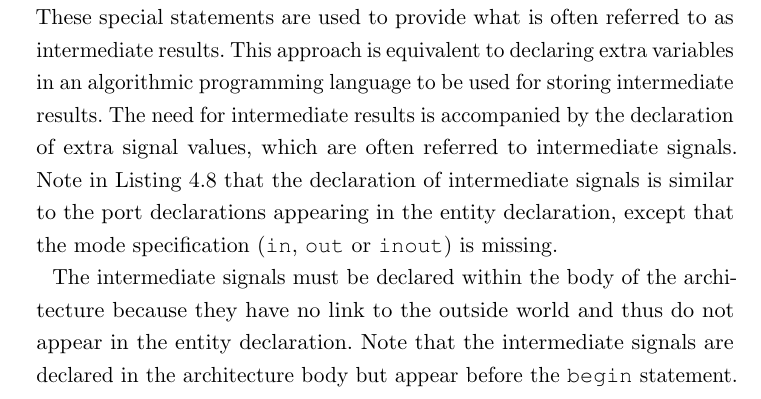
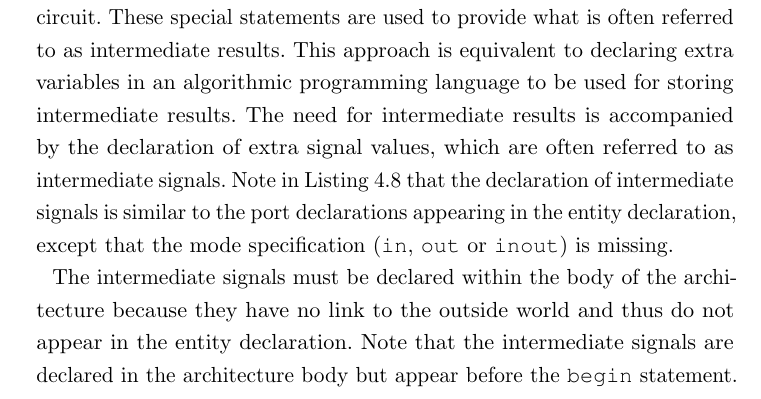
Before and after one commit to fabriziotappero/Free-Range-VHDL-book, a LaTeX thesis (master.tex, which reads chapter4.tex): part of page 48 of 194, cut so that both start at the same text. Compiled offline with pdfLaTeX.

Commit message:
Add missing word

```diff
--- a/chapter4.tex
+++ b/chapter4.tex
@@ -218,7 +218,7 @@ end f3_2;
 
 This example shows a one-line implementation of the given logic equation.
 
-An alternative solution to Example~2 is provided in Listing~\ref{example_2_bis}. This example represents an important concept in VHDL. The solution shown in Listing~\ref{example_2_bis} uses some special statements in order to implement the circuit. These special statements are used to provide what is often referred to as intermediate results. This approach is equivalent to declaring extra variables in an algorithmic programming language to be used for storing intermediate results. The need for intermediate results is accompanied by the declaration of extra signal values, which are often referred to intermediate signals. Note in Listing~\ref{example_2_bis} that the declaration of intermediate signals is similar to the port declarations appearing in the entity declaration, except that the mode specification (\texttt{in}, \texttt{out} or \texttt{inout}) is missing.
+An alternative solution to Example~2 is provided in Listing~\ref{example_2_bis}. This example represents an important concept in VHDL. The solution shown in Listing~\ref{example_2_bis} uses some special statements in order to implement the circuit. These special statements are used to provide what is often referred to as intermediate results. This approach is equivalent to declaring extra variables in an algorithmic programming language to be used for storing intermediate results. The need for intermediate results is accompanied by the declaration of extra signal values, which are often referred to as intermediate signals. Note in Listing~\ref{example_2_bis} that the declaration of intermediate signals is similar to the port declarations appearing in the entity declaration, except that the mode specification (\texttt{in}, \texttt{out} or \texttt{inout}) is missing.
 
 The intermediate signals must be declared within the body of the architecture because they have no link to the outside world and thus do not appear in the entity declaration. Note that the intermediate signals are declared in the architecture body but appear before the \texttt{begin} statement.
 
```
